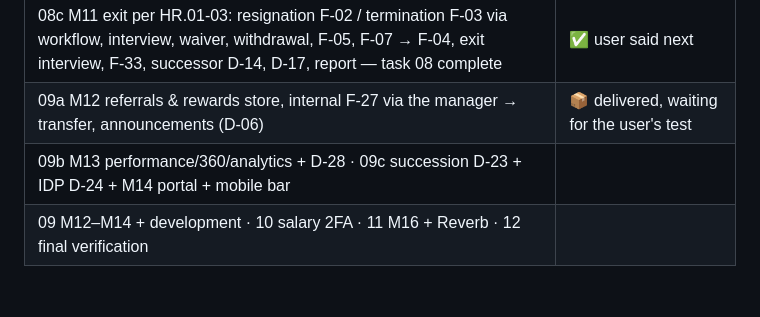
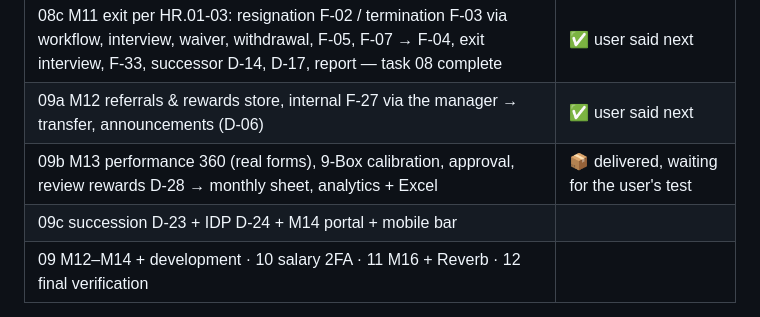
Before and after one commit to yotakii/UHR, a Markdown page: CLAUDE.md, the part around one of its changes. GitHub-like rendering; blank space fills up the shorter version.

```diff
--- a/CLAUDE.md
+++ b/CLAUDE.md
@@ -101,8 +101,9 @@ reference/           demo v26 + its source + extracted bundle (see §8) — read
 | 08a M10 custody: register, issue/return with condition, maintenance/retire, movement history, Excel import (D-13) | ✅ user said next |
 | 08b M17 discipline: catalogue, cases (open → statement → investigation → decision), GM approval, monthly cap, F-01 + acknowledgement, complaints F-02 | ✅ user said next |
 | 08c M11 exit per HR.01-03: resignation F-02 / termination F-03 via workflow, interview, waiver, withdrawal, F-05, F-07 → F-04, exit interview, F-33, successor D-14, D-17, report — task 08 complete | ✅ user said next |
-| 09a M12 referrals & rewards store, internal F-27 via the manager → transfer, announcements (D-06) | 📦 delivered, waiting for the user's test |
-| 09b M13 performance/360/analytics + D-28 · 09c succession D-23 + IDP D-24 + M14 portal + mobile bar | |
+| 09a M12 referrals & rewards store, internal F-27 via the manager → transfer, announcements (D-06) | ✅ user said next |
+| 09b M13 performance 360 (real forms), 9-Box calibration, approval, review rewards D-28 → monthly sheet, analytics + Excel | 📦 delivered, waiting for the user's test |
+| 09c succession D-23 + IDP D-24 + M14 portal + mobile bar | |
 | 09 M12–M14 + development · 10 salary 2FA · 11 M16 + Reverb · 12 final verification | |
 
 **Task 03 delivered:**
```
Also changed, not shown: other parts of CLAUDE.md (+10 -0 lines), FEATURES.md (+2 -2 lines).
